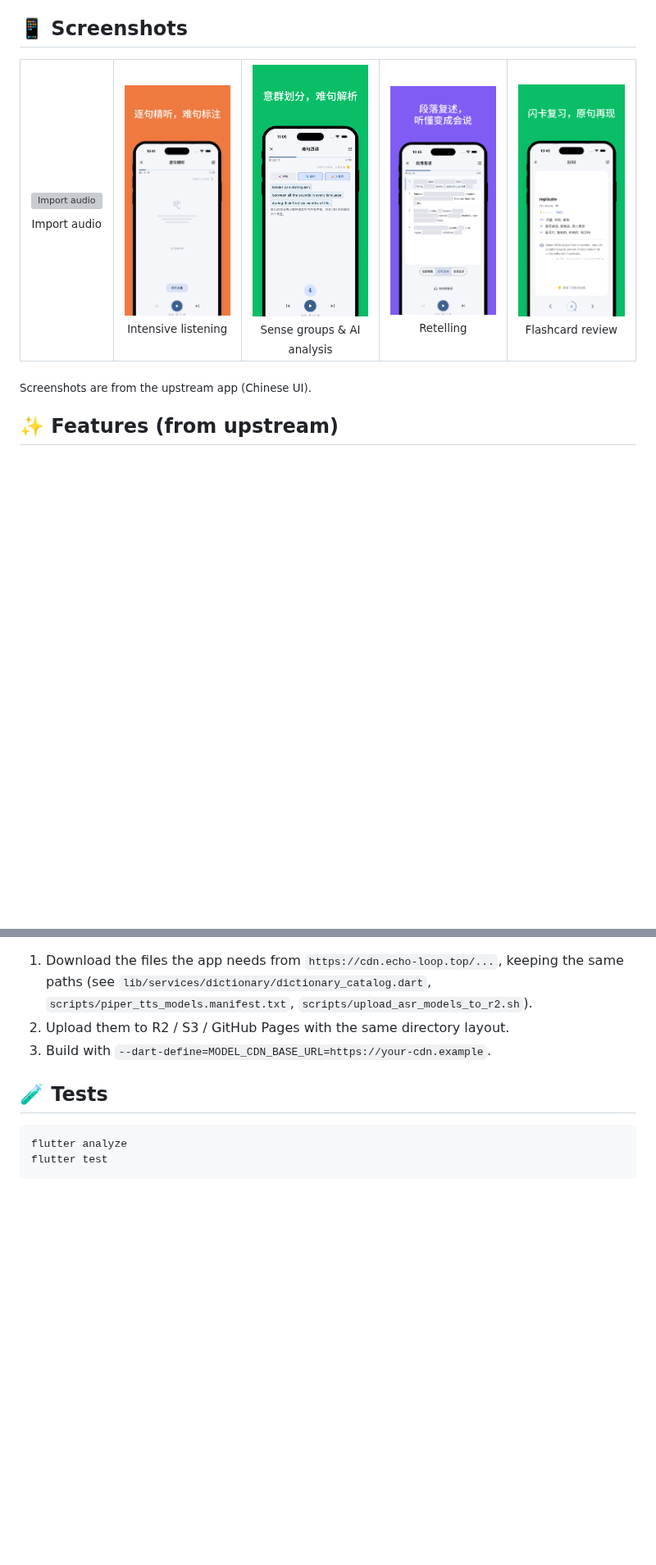
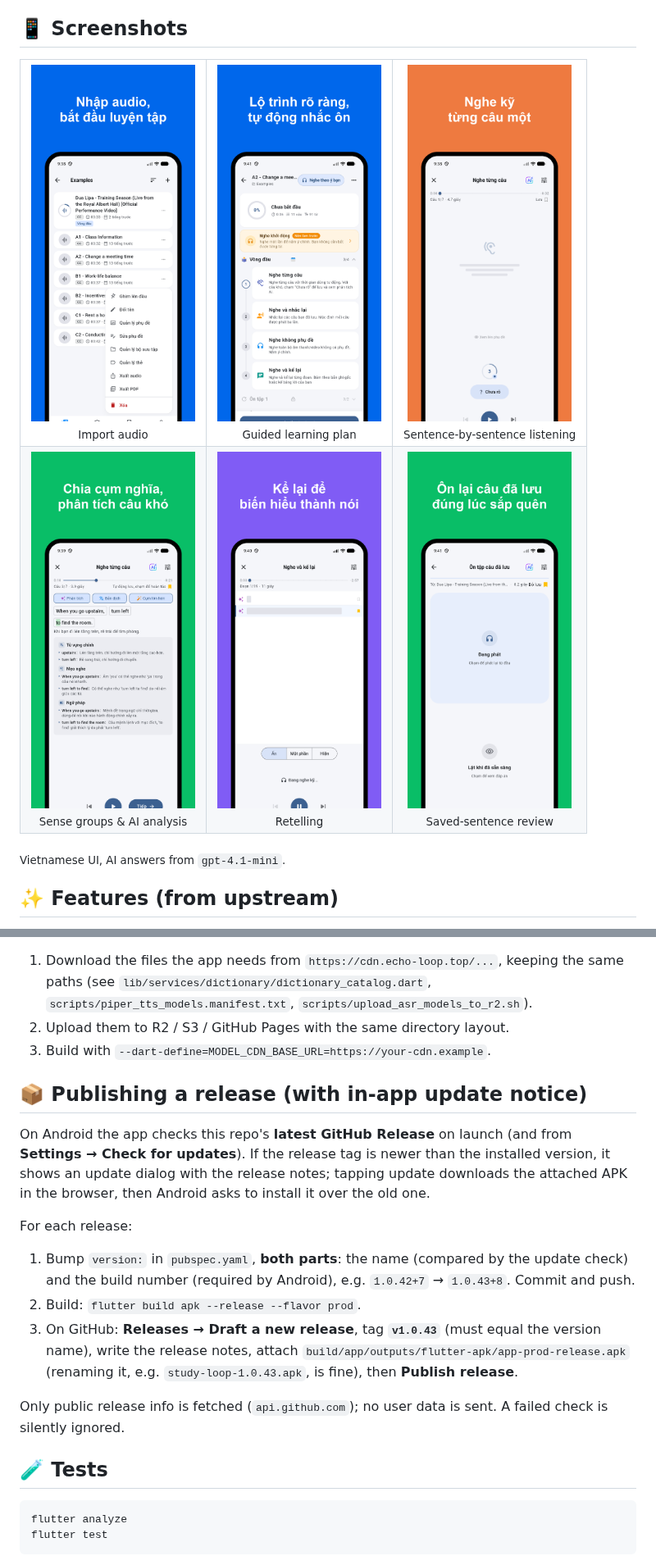
Before and after one commit to LampardNguyen/study-loop, a Markdown page: README.md, 2 parts joined by grey strips. Shown at 82% size. Drawn GitHub-style; pictures changed too: docs/screenshots/vi/01-import.png (added), docs/screenshots/vi/03-plan.png (added), docs/screenshots/vi/04-intensive.png (added); blank space fills up the shorter version; grey boxes are pictures that could not be loaded.

Commit message:
selfhost: thông báo cập nhật qua GitHub Releases; ảnh chụp màn hình tiếng Việt; số build trong pubspec (1.0.42+7)
Co-Authored-By: Claude Opus 5.5 <noreply@anthropic.com>

````diff
--- a/README.md
+++ b/README.md
@@ -30,15 +30,18 @@ OpenAI-compatible endpoint) using an API key you enter in the app**, and nothing
 
 <table>
   <tr>
-    <td align="center"><img src="assets/screenshots/01-import.png" alt="Import audio" width="160" /><br/><sub>Import audio</sub></td>
-    <td align="center"><img src="assets/screenshots/04-intensive.png" alt="Sentence-by-sentence" width="160" /><br/><sub>Intensive listening</sub></td>
-    <td align="center"><img src="assets/screenshots/05-analysis.png" alt="Sense groups" width="160" /><br/><sub>Sense groups &amp; AI analysis</sub></td>
-    <td align="center"><img src="assets/screenshots/06-retell.png" alt="Retelling" width="160" /><br/><sub>Retelling</sub></td>
-    <td align="center"><img src="assets/screenshots/08-flashcard.png" alt="Flashcards" width="160" /><br/><sub>Flashcard review</sub></td>
+    <td align="center"><img src="docs/screenshots/vi/01-import.png" alt="Import audio" width="200" /><br/><sub>Import audio</sub></td>
+    <td align="center"><img src="docs/screenshots/vi/03-plan.png" alt="Learning plan" width="200" /><br/><sub>Guided learning plan</sub></td>
+    <td align="center"><img src="docs/screenshots/vi/04-intensive.png" alt="Intensive listening" width="200" /><br/><sub>Sentence-by-sentence listening</sub></td>
+  </tr>
+  <tr>
+    <td align="center"><img src="docs/screenshots/vi/05-analysis.png" alt="Sense groups and AI analysis" width="200" /><br/><sub>Sense groups &amp; AI analysis</sub></td>
+    <td align="center"><img src="docs/screenshots/vi/06-retell.png" alt="Retelling" width="200" /><br/><sub>Retelling</sub></td>
+    <td align="center"><img src="docs/screenshots/vi/08-review.png" alt="Saved sentence review" width="200" /><br/><sub>Saved-sentence review</sub></td>
   </tr>
 </table>
 
-<sub>Screenshots are from the upstream app (Chinese UI).</sub>
+<sub>Vietnamese UI, AI answers from <code>gpt-4.1-mini</code>.</sub>
 
 ## ✨ Features (from upstream)
 
@@ -186,6 +191,23 @@ The OpenAI key is **never** a build variable. It is entered in the app only.
 2. Upload them to R2 / S3 / GitHub Pages with the same directory layout.
 3. Build with `--dart-define=MODEL_CDN_BASE_URL=https://your-cdn.example`.
 
+## 📦 Publishing a release (with in-app update notice)
+
+On Android the app checks this repo's **latest GitHub Release** on launch (and from **Settings → Check for
+updates**). If the release tag is newer than the installed version, it shows an update dialog with the release
+notes; tapping update downloads the attached APK in the browser, then Android asks to install it over the old one.
+
+For each release:
+
+1. Bump `version:` in `pubspec.yaml`, **both parts**: the name (compared by the update check) and the build number
+   (required by Android), e.g. `1.0.42+7` → `1.0.43+8`. Commit and push.
+2. Build: `flutter build apk --release --flavor prod`.
+3. On GitHub: **Releases → Draft a new release**, tag **`v1.0.43`** (must equal the version name), write the release
+   notes, attach `build/app/outputs/flutter-apk/app-prod-release.apk` (renaming it, e.g. `study-loop-1.0.43.apk`, is
+   fine), then **Publish release**.
+
+Only public release info is fetched (`api.github.com`); no user data is sent. A failed check is silently ignored.
+
 ## 🧪 Tests
 
 ```bash
````
Also changed, not shown: other parts of README.md (+6 -4 lines), SELFHOST_TASKS.md (+11 -0 lines), docs/selfhost/README.md (+3 -2 lines), 6 other files.
